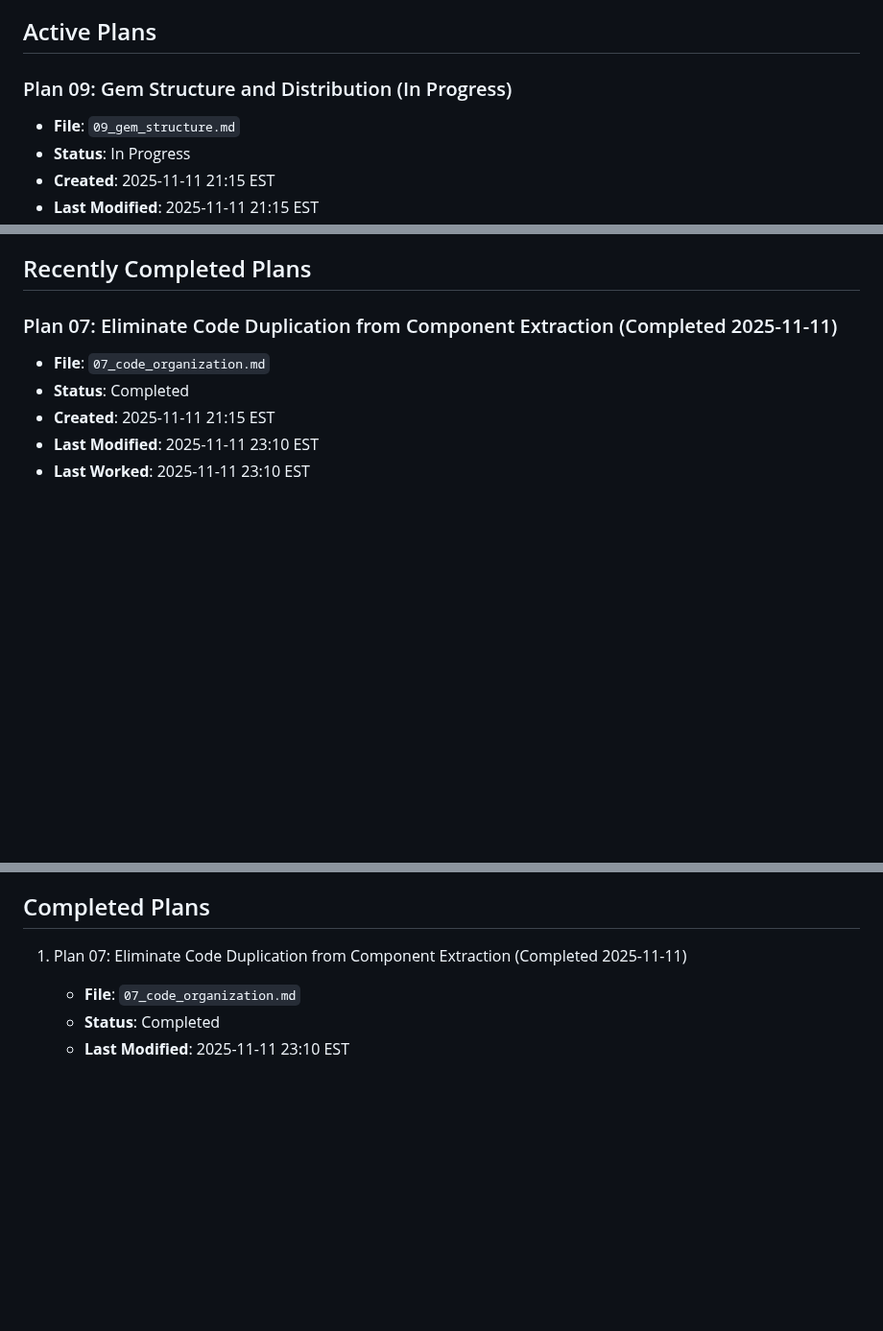
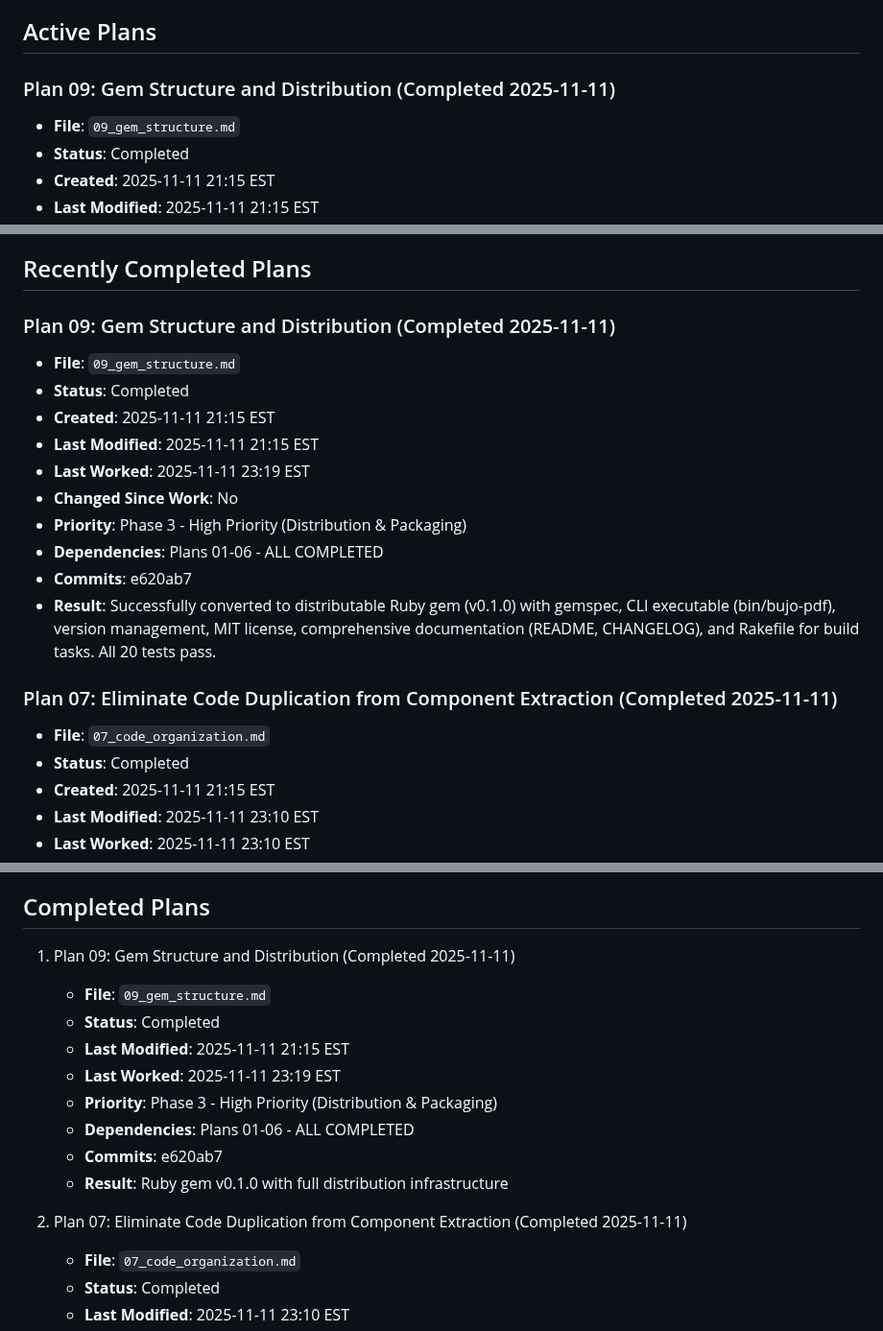
Before and after one commit to andynu/bujo-pdf, a Markdown page: plans/index.md, 3 parts joined by grey strips. Shown at 96% size. Rendered like a GitHub page; blank space fills up the shorter version.

Commit message:
Mark Plan 09 as completed - update plans/index.md

```diff
--- a/plans/index.md
+++ b/plans/index.md
@@ -7,8 +7,8 @@ This file tracks the status of all plans in the plans directory.
 
 ## Active Plans
 
-### Plan 09: Gem Structure and Distribution (In Progress)
+### Plan 09: Gem Structure and Distribution (Completed 2025-11-11)
 - **File**: `09_gem_structure.md`
-- **Status**: In Progress
+- **Status**: Completed
 - **Created**: 2025-11-11 21:15 EST
 - **Last Modified**: 2025-11-11 21:15 EST
@@ -49,6 +51,18 @@ This file tracks the status of all plans in the plans directory.
   - Section 5 (Link API standardization) skipped as components already using @grid.link where appropriate
 
 ## Recently Completed Plans
+
+### Plan 09: Gem Structure and Distribution (Completed 2025-11-11)
+- **File**: `09_gem_structure.md`
+- **Status**: Completed
+- **Created**: 2025-11-11 21:15 EST
+- **Last Modified**: 2025-11-11 21:15 EST
+- **Last Worked**: 2025-11-11 23:19 EST
+- **Changed Since Work**: No
+- **Priority**: Phase 3 - High Priority (Distribution & Packaging)
+- **Dependencies**: Plans 01-06 - ALL COMPLETED
+- **Commits**: e620ab7
+- **Result**: Successfully converted to distributable Ruby gem (v0.1.0) with gemspec, CLI executable (bin/bujo-pdf), version management, MIT license, comprehensive documentation (README, CHANGELOG), and Rakefile for build tasks. All 20 tests pass.
 
 ### Plan 07: Eliminate Code Duplication from Component Extraction (Completed 2025-11-11)
 - **File**: `07_code_organization.md`
@@ -102,7 +116,17 @@ This file tracks the status of all plans in the plans directory.
 
 ## Completed Plans
 
-1. Plan 07: Eliminate Code Duplication from Component Extraction (Completed 2025-11-11)
+1. Plan 09: Gem Structure and Distribution (Completed 2025-11-11)
+   - **File**: `09_gem_structure.md`
+   - **Status**: Completed
+   - **Last Modified**: 2025-11-11 21:15 EST
+   - **Last Worked**: 2025-11-11 23:19 EST
+   - **Priority**: Phase 3 - High Priority (Distribution & Packaging)
+   - **Dependencies**: Plans 01-06 - ALL COMPLETED
+   - **Commits**: e620ab7
+   - **Result**: Ruby gem v0.1.0 with full distribution infrastructure
+
+2. Plan 07: Eliminate Code Duplication from Component Extraction (Completed 2025-11-11)
    - **File**: `07_code_organization.md`
    - **Status**: Completed
    - **Last Modified**: 2025-11-11 23:10 EST
```
Also changed, not shown: other parts of plans/index.md (+11 -9 lines).
